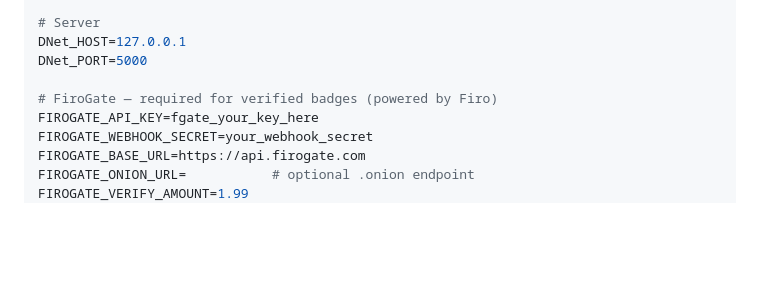
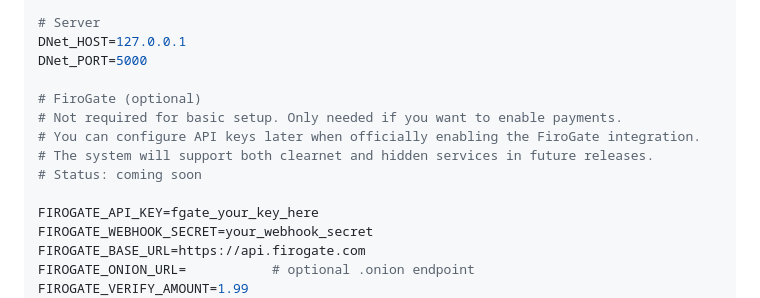
Before and after one commit to fenjalal/gateforum, a Markdown page: README.md, the part around the change. Rendered like a GitHub page; blank space fills up the shorter version.

Commit message:
Update FiroGate section to optional and add notes
Clarified FiroGate integration details in README.

```diff
--- a/README.md
+++ b/README.md
@@ -62,7 +62,12 @@ DNet_ADMIN_SUFFIX=your_other_random_word
 DNet_HOST=127.0.0.1
 DNet_PORT=5000
 
-# FiroGate — required for verified badges (powered by Firo)
+# FiroGate (optional)
+# Not required for basic setup. Only needed if you want to enable payments.
+# You can configure API keys later when officially enabling the FiroGate integration.
+# The system will support both clearnet and hidden services in future releases.
+# Status: coming soon
+
 FIROGATE_API_KEY=fgate_your_key_here
 FIROGATE_WEBHOOK_SECRET=your_webhook_secret
 FIROGATE_BASE_URL=https://api.firogate.com
```
